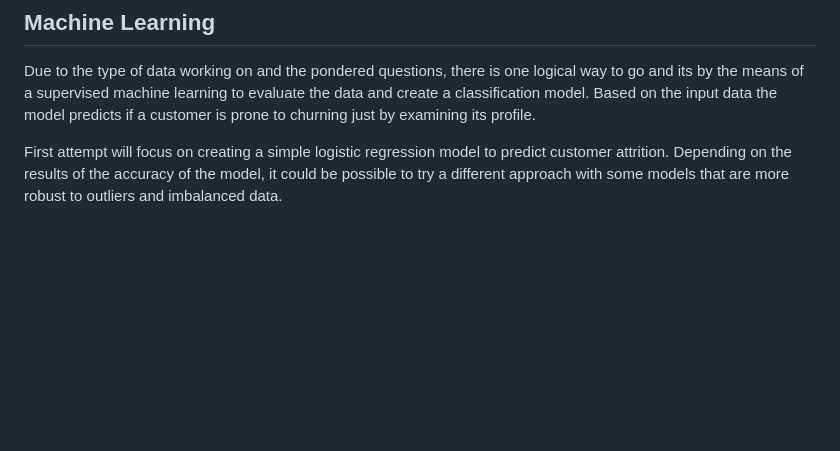
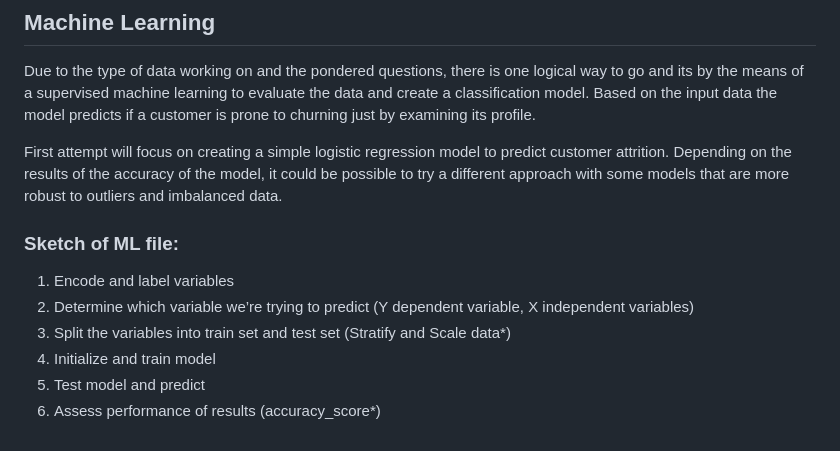
Before and after one commit to AugieNY/data_on_fire, a Markdown page: README.md, the part around the change. Rendered like a GitHub page; blank space fills up the shorter version.

Commit message:
Updated ReadMe with ML sketch

```diff
--- a/README.md
+++ b/README.md
@@ -53,3 +53,12 @@ Questions aimed to answer with the data:
 Due to the type of data working on and the pondered questions, there is one logical way to go and its by the means of a supervised machine learning to evaluate the data and create a classification model. Based on the input data the model predicts if a customer is prone to churning just by examining its profile.
 
 First attempt will focus on creating a simple logistic regression model to predict customer attrition. Depending on the results of the accuracy of the model, it could be possible to try a different approach with some models that are more robust to outliers and imbalanced data.
+
+### Sketch of ML file:
+
+1. Encode and label variables
+2. Determine which variable we’re trying to predict (Y dependent variable, X independent variables)
+3. Split the variables into train set and test set (Stratify and Scale data*)
+4. Initialize and train model
+5. Test model and predict
+6. Assess performance of results (accuracy_score*)
```
